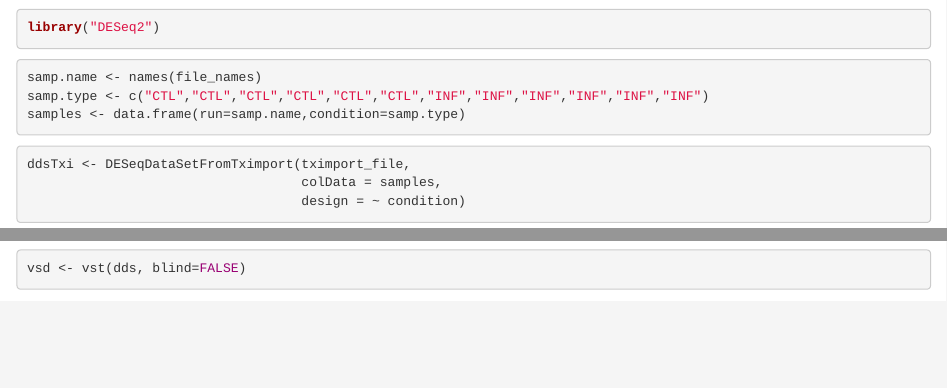
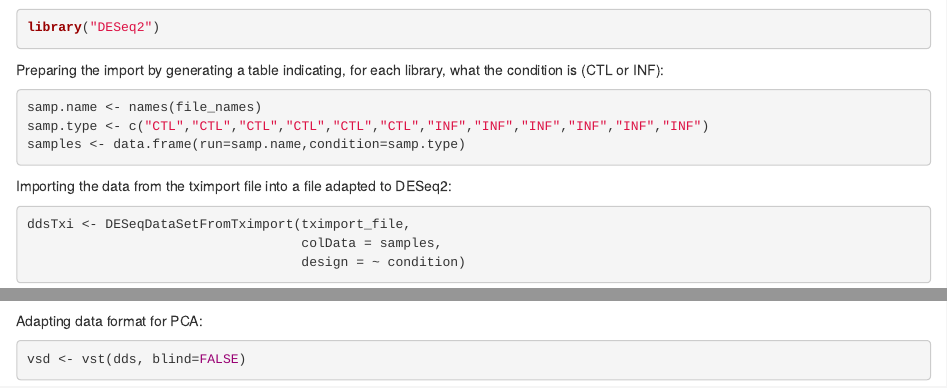
Before and after one commit to fgaudilliere/TP_NGS, an R Markdown document (scripts/DESeq2.rmd): the page in a window 1100 px wide, from 760 px down, and a second part further down, joined at a grey line. Rendered offline with R 4.5, knitr and Pandoc, with nearby package versions; some code elsewhere in the file could not run offline.

Commit message:
updated ReadMe, commented DESEq2 code

````diff
--- a/scripts/DESeq2.rmd
+++ b/scripts/DESeq2.rmd
@@ -41,11 +41,16 @@ tximport_file <- tximport(files = file_names, type = "salmon", tx2gene = trinity
 library("DESeq2")
 ```
 
+Preparing the import by generating a table indicating, for each library, what the condition is (CTL or INF):
+
 ```{r}
 samp.name <- names(file_names)
 samp.type <- c("CTL","CTL","CTL","CTL","CTL","CTL","INF","INF","INF","INF","INF","INF")
 samples <- data.frame(run=samp.name,condition=samp.type)
 ```
+
+
+Importing the data from the tximport file into a file adapted to DESeq2:
 
 ```{r}
 ddsTxi <- DESeqDataSetFromTximport(tximport_file,
@@ -70,6 +77,7 @@ table(res$padj < 0.01)
 plotMA(res, ylim=c(-2,2))
 ```
 
+Adapting data format for PCA:
 ```{r}
 vsd <- vst(dds, blind=FALSE)
 ```
````
Also changed, not shown: ReadMe.md, scripts/DESeq2.rmd (3 more changed lines).
